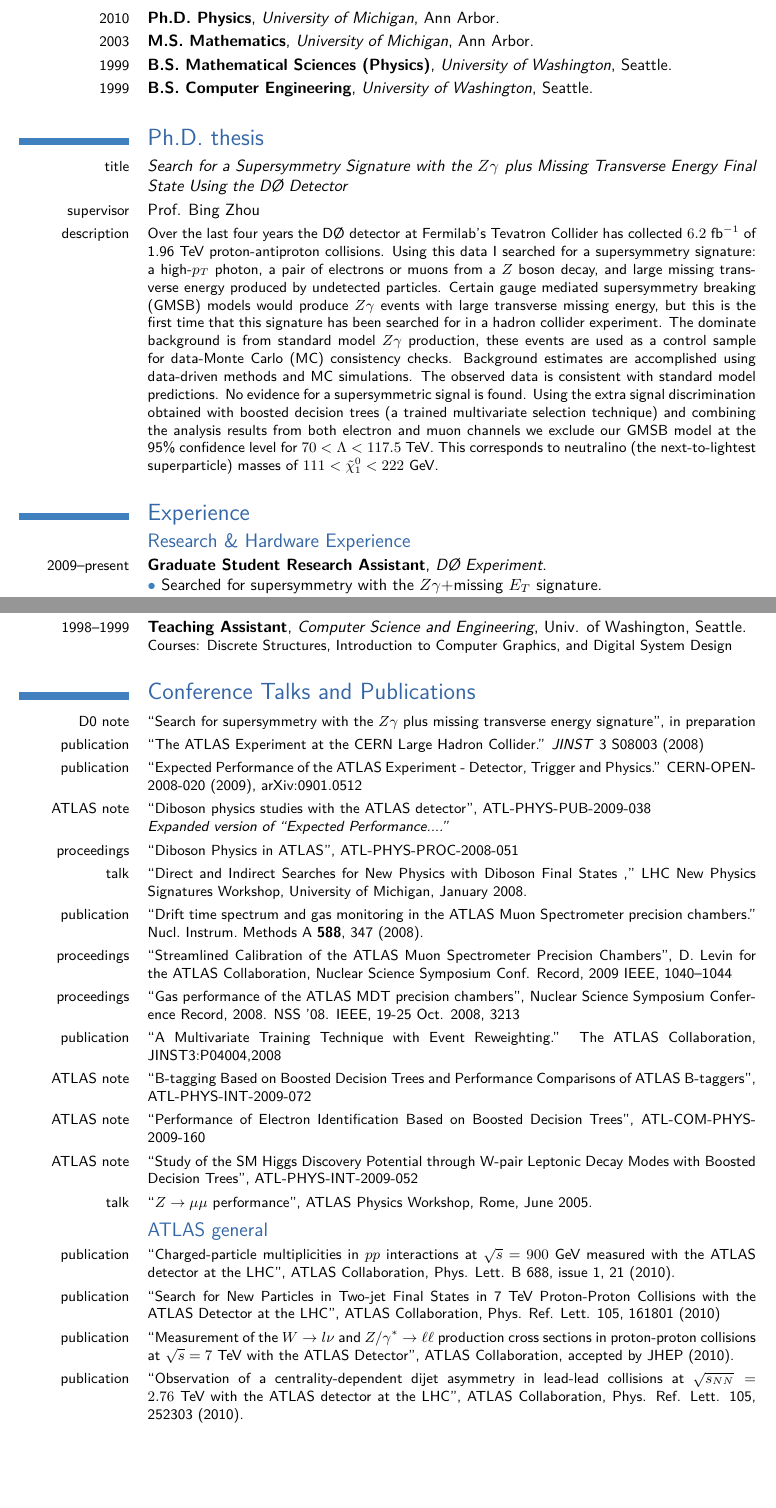
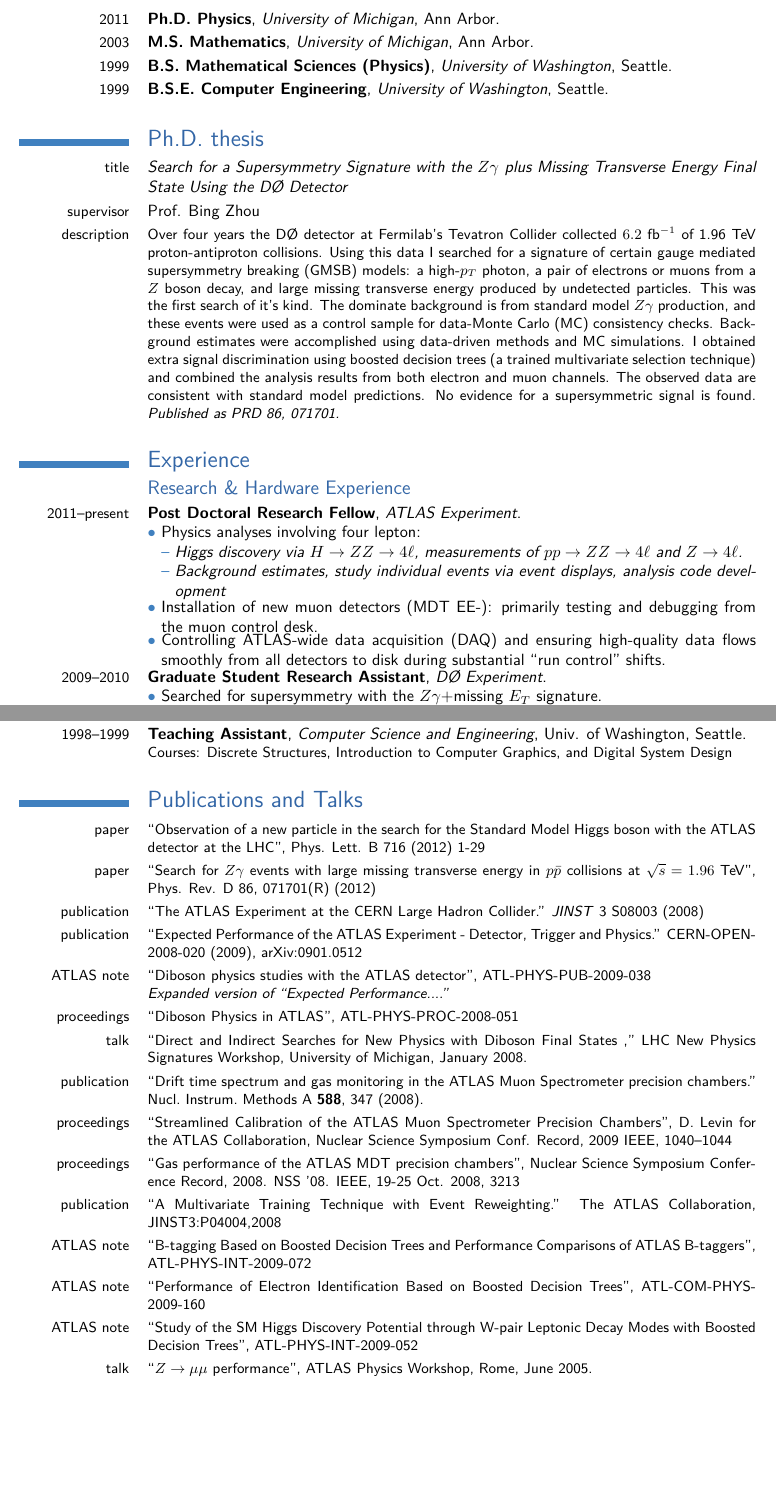
Before and after one commit to aww/resume, a LaTeX CV (AlanWilsonCV.tex): two parts of pages 1 and 2 of 2, joined at a grey line, cut so that both start at the same text, the shorter picture padded with empty space. The pictures show the PDF file AlanWilsonCV.pdf that the author committed with the source.

Commit message:
Updating, trim thesis abstract, remove 'ATLAS general' section

```diff
--- a/AlanWilsonCV.tex
+++ b/AlanWilsonCV.tex
@@ -44,44 +44,47 @@
 \maketitle
 
 \section{Education}
-\cventry{2010}{Ph.D. Physics}{University of Michigan}{Ann Arbor}{}{}
+\cventry{2011}{Ph.D. Physics}{University of Michigan}{Ann Arbor}{}{}
 \cventry{2003}{M.S. Mathematics}{University of Michigan}{Ann Arbor}{}{}
 \cventry{1999}{B.S. Mathematical Sciences (Physics)}{University of Washington}{Seattle}{}{}
-\cventry{1999}{B.S. Computer Engineering}{University of Washington}{Seattle}{}{}
+\cventry{1999}{B.S.E. Computer Engineering}{University of Washington}{Seattle}{}{}
 %\cventry{Year}{Degree}{Institution}{City}{\textit{Grade}}{Description}  % arguments 3 to 6 are optional
 
 \section{Ph.D. thesis}
 \cvline{title}{\emph{Search for a Supersymmetry Signature with the $Z\gamma$ plus Missing Transverse Energy Final State Using the D\O\ Detector}}
 \cvline{supervisor}{Prof. Bing Zhou}
 \cvline{description}{\small
-Over the last four years the D\O\ detector at Fermilab's Tevatron Collider has collected
+Over four years the D\O\ detector at Fermilab's Tevatron Collider collected
 $6.2$~fb$^{-1}$ of 1.96~TeV proton-antiproton collisions.
-Using this data I searched for a supersymmetry signature: a high-$p_T$ photon,
+Using this data I searched for a signature of certain gauge mediated supersymmetry breaking (GMSB) models:
+a high-$p_T$ photon,
 a pair of electrons or muons from a $Z$ boson decay,
 and large missing transverse energy produced by undetected particles.
-Certain gauge mediated supersymmetry breaking (GMSB)
-models would produce $Z\gamma$ events with large transverse missing energy,
-but this is the first time that this signature has been searched for in a hadron collider experiment.
+This was the first search of it's kind.
 The dominate background is from standard model $Z\gamma$ production,
-these events are used as a control sample for data-Monte Carlo (MC) consistency checks.
-Background estimates are accomplished using data-driven methods and MC simulations.
-The observed data is consistent with standard model predictions.
+and these events were used as a control sample for data-Monte Carlo (MC) consistency checks.
+Background estimates were accomplished using data-driven methods and MC simulations.
+I obtained extra signal discrimination using boosted decision trees (a trained multivariate selection technique)
+and combined the analysis results from both electron and muon channels.
+The observed data are consistent with standard model predictions.
 No evidence for a supersymmetric signal is found.
-Using the extra signal discrimination obtained with boosted decision trees (a trained multivariate selection technique)
-and combining the analysis results from both electron and muon channels
-we exclude our GMSB model at the 95\% confidence level for $70 < \Lambda < 117.5$~TeV.
-This corresponds to neutralino (the next-to-lightest superparticle) masses of
-$111 < \tilde{\chi}_1^0 < 222$~GeV.
+{\em Published as PRD 86, 071701.}
 }
 
 \section{Experience}
 \subsection{Research \& Hardware Experience}
-\cventry{2009--present}{Graduate Student Research Assistant}{D\O\ Experiment}{}{}{}
+\cventry{2011--present}{Post Doctoral Research Fellow}{ATLAS Experiment}{}{}{}
+\cvlistitem{Physics analyses involving four lepton:}
+\cvsublistitem{Higgs discovery via $H\rightarrow ZZ \rightarrow 4\ell$, measurements of $pp \rightarrow ZZ\rightarrow 4\ell$ and $Z\rightarrow 4\ell$.}
+\cvsublistitem{Background estimates, study individual events via event displays, analysis code development}
+\cvlistitem{Installation of new muon detectors (MDT EE-): primarily testing and debugging from the muon control desk.}
+\cvlistitem{Controlling ATLAS-wide data acquisition (DAQ) and ensuring high-quality data flows smoothly from all detectors to disk during substantial ``run control'' shifts.}
+\cventry{2009--2010}{Graduate Student Research Assistant}{D\O\ Experiment}{}{}{}
 \cvlistitem{Searched for supersymmetry with the $Z\gamma$+missing $E_T$ signature.}
 \cvlistitem{Collaborating on standard model $Z\gamma$ cross section and anomalous couplings.}
 \cvlistitem{Managing Monte Carlo production for the new phenomena group.}
-\cvlistitem{Control rooms shifts for data acquisition (DAQ).}
-\cventry{2005--2008}{Graduate Student Research Assistant}{ATLAS Experiment}{}{}{}
+\cvlistitem{Control rooms shifts for DAQ.}
+\cventry{2005--2008}{Graduate Student Research Assistant}{Atlas Experiment}{}{}{}
 \cvlistitem{Primary contributor to diboson physics: prepared for cross-section measurement and estimated sensitivity to anomalous couplings.}
 \cvsublistitem{Contributed entire $WZ$ analysis and substantial portions of $WW$ and $ZZ$.}
 \cvsublistitem{Worked with MC@NLO and BosoMC for event generation, cross-section systematics, and modeling of anomalous couplings.}
@@ -108,11 +111,12 @@
 \cvlistitem{Research and simulations exploring coded aperture imaging using X-rays.}
 
 \subsection{Teaching}
-\cventry{1999--2003}{Graduate Student Instructor}{Mathematics}{University of Michigan}{Ann Arbor}{Courses: precalculus, calculus, and differential equations}
+\cventry{1999--2003}{Graduate Student Instructor}{Mathematics}{University of Michigan}{Ann Arbor}{Courses: precalculus, calculus I \& II, and differential equations}
 \cventry{1998--1999}{Teaching Assistant}{Computer Science and Engineering}{Univ. of Washington}{Seattle}{Courses: Discrete Structures, Introduction to Computer Graphics, and Digital System Design}
 
-\section{Conference Talks and Publications}
-\cvline{D0 note}{\small ``Search for supersymmetry with the $Z\gamma$ plus missing transverse energy signature'', in preparation}
+\section{Publications and Talks}
+\cvline{paper}{\small ``Observation of a new particle in the search for the Standard Model Higgs boson with the ATLAS detector at the LHC'', Phys. Lett. B 716 (2012) 1-29}
+\cvline{paper}{\small ``Search for $Z\gamma$ events with large missing transverse energy in $p\bar{p}$ collisions at $\sqrt{s}=1.96$~TeV'', Phys. Rev. D 86, 071701(R) (2012)}
 \cvline{publication}{\small ``The ATLAS Experiment at the CERN Large Hadron Collider.'' \textit{JINST} 3 S08003 (2008)}
 \cvline{publication}{\small ``Expected Performance of the ATLAS Experiment - Detector, Trigger and Physics.'' CERN-OPEN-2008-020 (2009), arXiv:0901.0512}
 \cvline{ATLAS note}{\small ``Diboson physics studies with the ATLAS detector'', ATL-PHYS-PUB-2009-038\newline{}\textit{Expanded version of ``Expected Performance....''}}
@@ -126,11 +130,11 @@
 \cvline{ATLAS note}{\small ``Performance of Electron Identification Based on Boosted Decision Trees'', ATL-COM-PHYS-2009-160}
 \cvline{ATLAS note}{\small ``Study of the SM Higgs Discovery Potential through W-pair Leptonic Decay Modes with Boosted Decision Trees'', ATL-PHYS-INT-2009-052}
 \cvline{talk}{\small ``$Z\rightarrow\mu\mu$ performance'', ATLAS Physics Workshop, Rome, June 2005. }
-\subsection{ATLAS general}
-\cvline{publication}{\small ``Charged-particle multiplicities in $pp$ interactions at $\sqrt{s}=900$~GeV measured with the ATLAS detector at the LHC'', ATLAS Collaboration, Phys. Lett. B 688, issue 1, 21 (2010).}
-\cvline{publication}{\small ``Search for New Particles in Two-jet Final States in 7 TeV Proton-Proton Collisions with the ATLAS Detector at the LHC'', ATLAS Collaboration, Phys. Ref. Lett. 105, 161801 (2010)}
-\cvline{publication}{\small ``Measurement of the $W\rightarrow l\nu$ and $Z/\gamma^* \rightarrow \ell\ell$ production cross sections in proton-proton collisions at $\sqrt{s}=7$~TeV with the ATLAS Detector'', ATLAS Collaboration, accepted by JHEP (2010).}
-\cvline{publication}{\small ``Observation of a centrality-dependent dijet asymmetry in lead-lead collisions at $\sqrt{s_{NN}}=2.76$~TeV with the ATLAS detector at the LHC'', ATLAS Collaboration, Phys. Ref. Lett. 105, 252303 (2010).}
+%% \subsection{ATLAS general}
+%% \cvline{publication}{\small ``Charged-particle multiplicities in $pp$ interactions at $\sqrt{s}=900$~GeV measured with the ATLAS detector at the LHC'', ATLAS Collaboration, Phys. Lett. B 688, issue 1, 21 (2010).}
+%% \cvline{publication}{\small ``Search for New Particles in Two-jet Final States in 7 TeV Proton-Proton Collisions with the ATLAS Detector at the LHC'', ATLAS Collaboration, Phys. Ref. Lett. 105, 161801 (2010)}
+%% \cvline{publication}{\small ``Measurement of the $W\rightarrow l\nu$ and $Z/\gamma^* \rightarrow \ell\ell$ production cross sections in proton-proton collisions at $\sqrt{s}=7$~TeV with the ATLAS Detector'', ATLAS Collaboration, accepted by JHEP (2010).}
+%% \cvline{publication}{\small ``Observation of a centrality-dependent dijet asymmetry in lead-lead collisions at $\sqrt{s_{NN}}=2.76$~TeV with the ATLAS detector at the LHC'', ATLAS Collaboration, Phys. Ref. Lett. 105, 252303 (2010).}
 
 
 
```
Also changed, not shown: AlanWilsonCV.pdf, AlanWilsonCV.tex (11 more changed lines).
